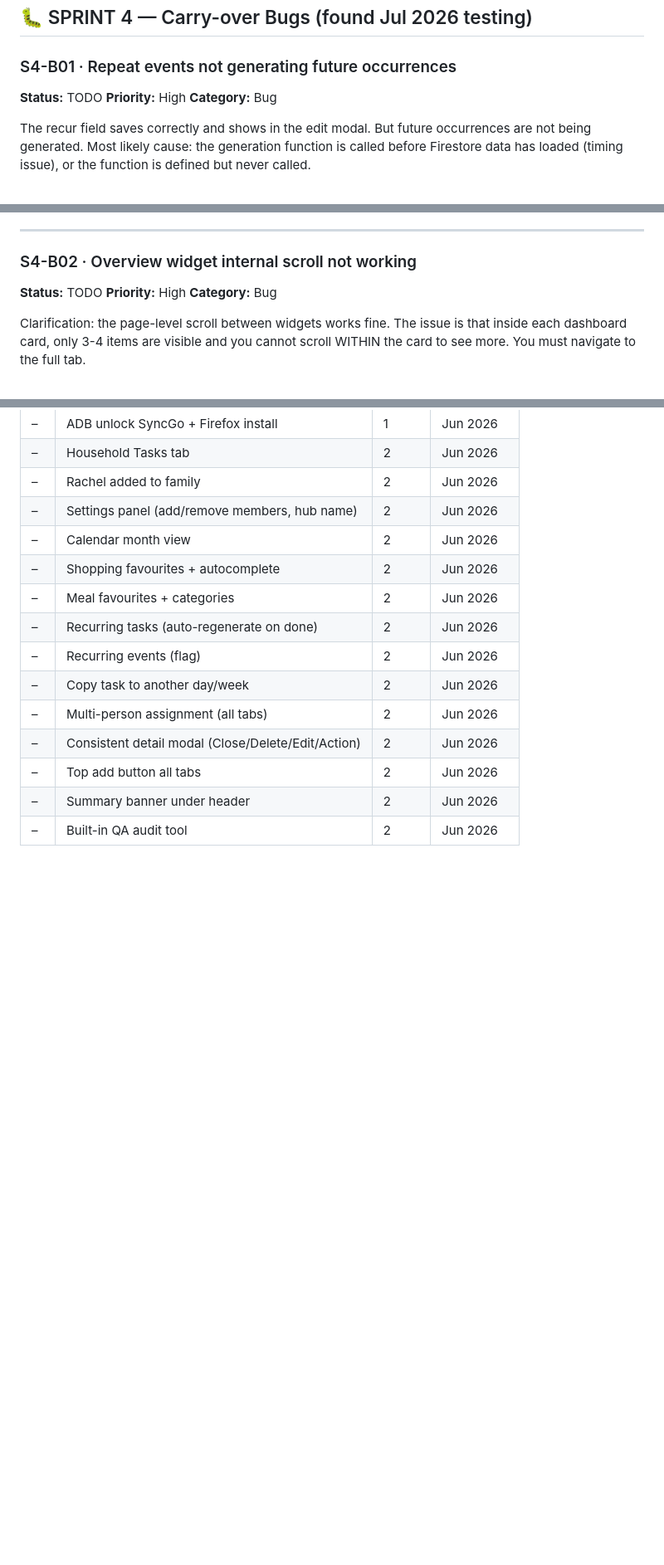
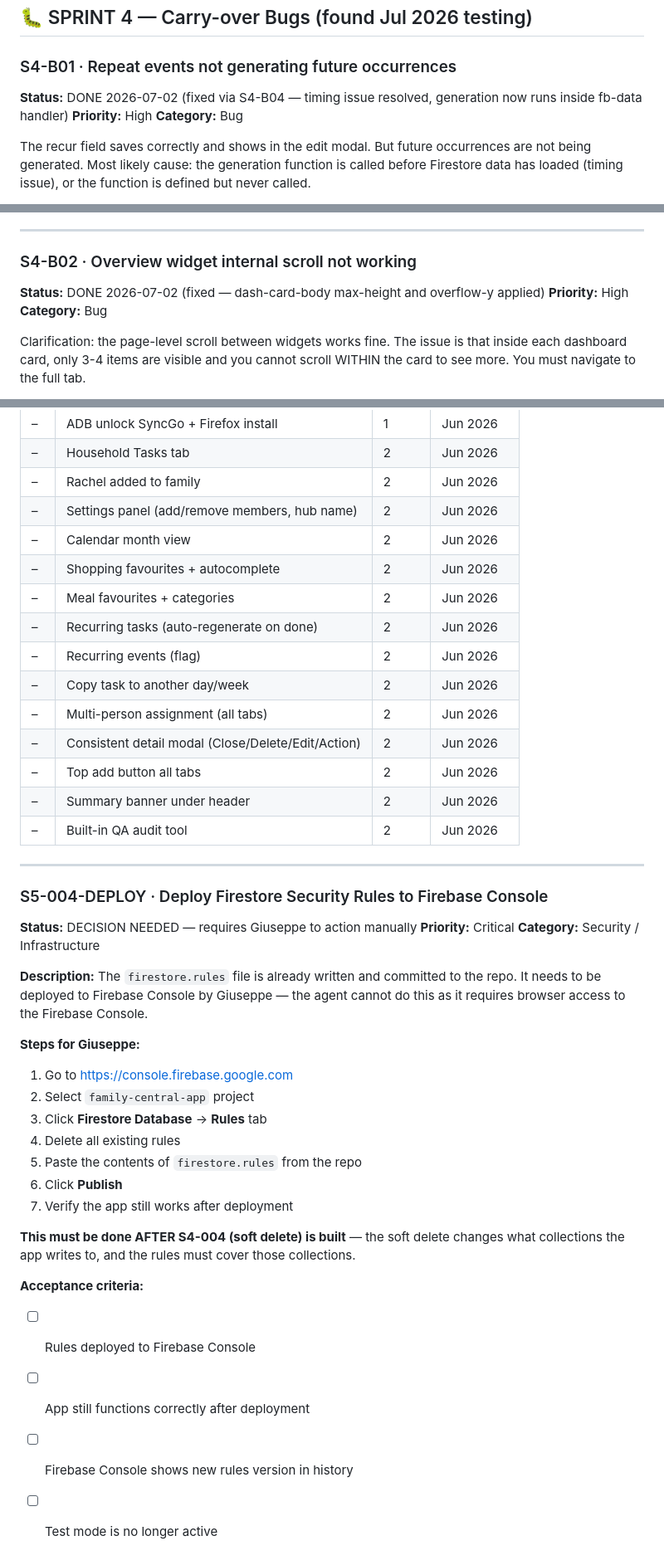
Before and after one commit to giuseppeWF/family-hub, a Markdown page: BACKLOG.md, 3 parts joined by grey strips. Shown at 83% size. Drawn GitHub-style; blank space fills up the shorter version.

```diff
--- a/BACKLOG.md
+++ b/BACKLOG.md
@@ -1953,7 +1953,7 @@ Tapping the circle/checkbox on a task or shopping item opens the detail modal ra
 ## 🐛 SPRINT 4 — Carry-over Bugs (found Jul 2026 testing)
 
 ### S4-B01 · Repeat events not generating future occurrences
-**Status:** TODO
+**Status:** DONE 2026-07-02 (fixed via S4-B04 — timing issue resolved, generation now runs inside fb-data handler)
 **Priority:** High
 **Category:** Bug
 
@@ -1983,7 +1983,7 @@ Also verify: `generateRecurringEvents()` function exists and correctly compares
 ---
 
 ### S4-B02 · Overview widget internal scroll not working
-**Status:** TODO
+**Status:** DONE 2026-07-02 (fixed — dash-card-body max-height and overflow-y applied)
 **Priority:** High
 **Category:** Bug
 
@@ -2280,3 +2280,30 @@ Let family members choose their own colour rather than using the assigned defaul
 | – | Top add button all tabs | 2 | Jun 2026 |
 | – | Summary banner under header | 2 | Jun 2026 |
 | – | Built-in QA audit tool | 2 | Jun 2026 |
+
+---
+
+### S5-004-DEPLOY · Deploy Firestore Security Rules to Firebase Console
+**Status:** DECISION NEEDED — requires Giuseppe to action manually
+**Priority:** Critical
+**Category:** Security / Infrastructure
+
+**Description:**
+The `firestore.rules` file is already written and committed to the repo. It needs to be deployed to Firebase Console by Giuseppe — the agent cannot do this as it requires browser access to the Firebase Console.
+
+**Steps for Giuseppe:**
+1. Go to https://console.firebase.google.com
+2. Select `family-central-app` project
+3. Click **Firestore Database** → **Rules** tab
+4. Delete all existing rules
+5. Paste the contents of `firestore.rules` from the repo
+6. Click **Publish**
+7. Verify the app still works after deployment
+
+**This must be done AFTER S4-004 (soft delete) is built** — the soft delete changes what collections the app writes to, and the rules must cover those collections.
+
+**Acceptance criteria:**
+- [ ] Rules deployed to Firebase Console
+- [ ] App still functions correctly after deployment
+- [ ] Firebase Console shows new rules version in history
+- [ ] Test mode is no longer active
```
Also changed, not shown: other parts of BACKLOG.md (+9 -9 lines).
